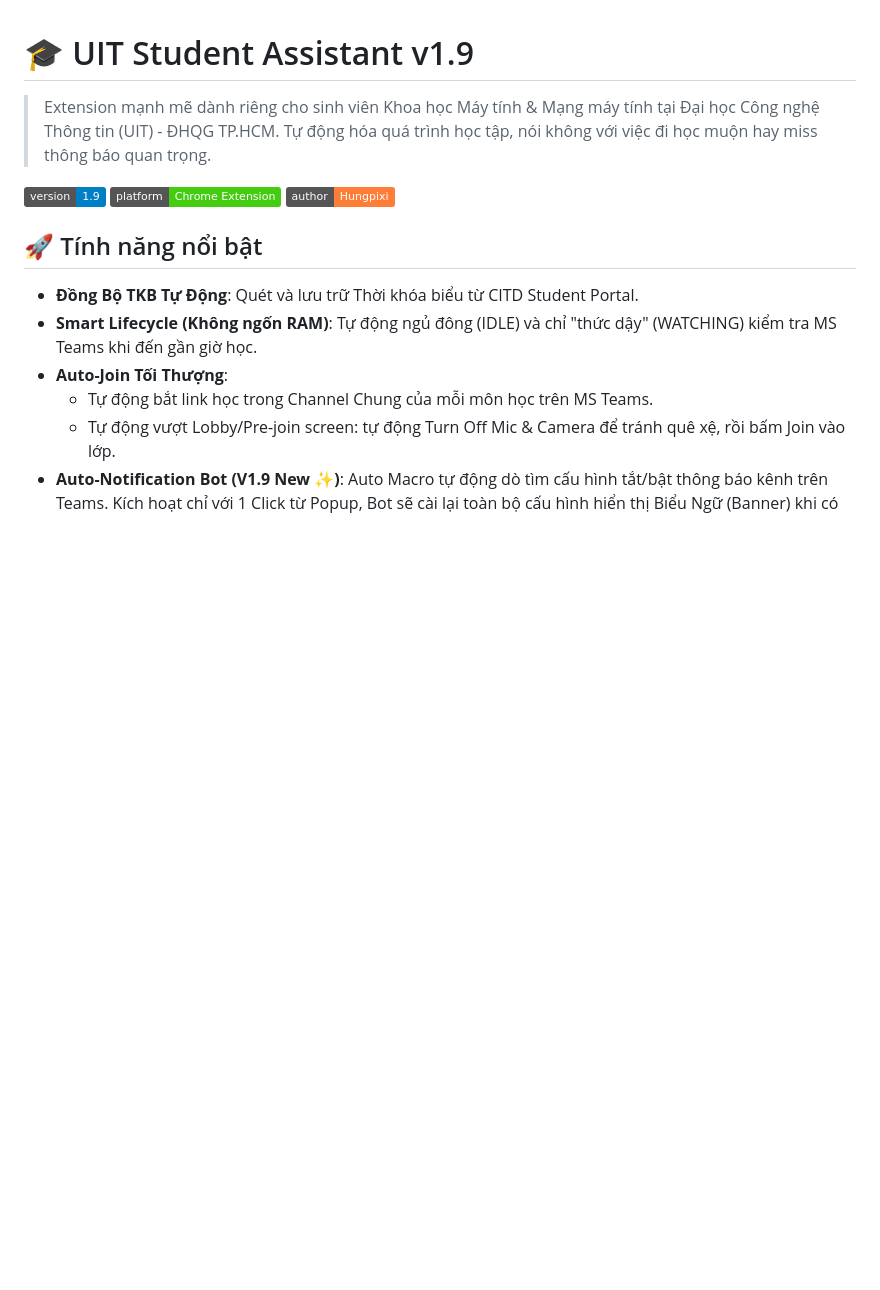
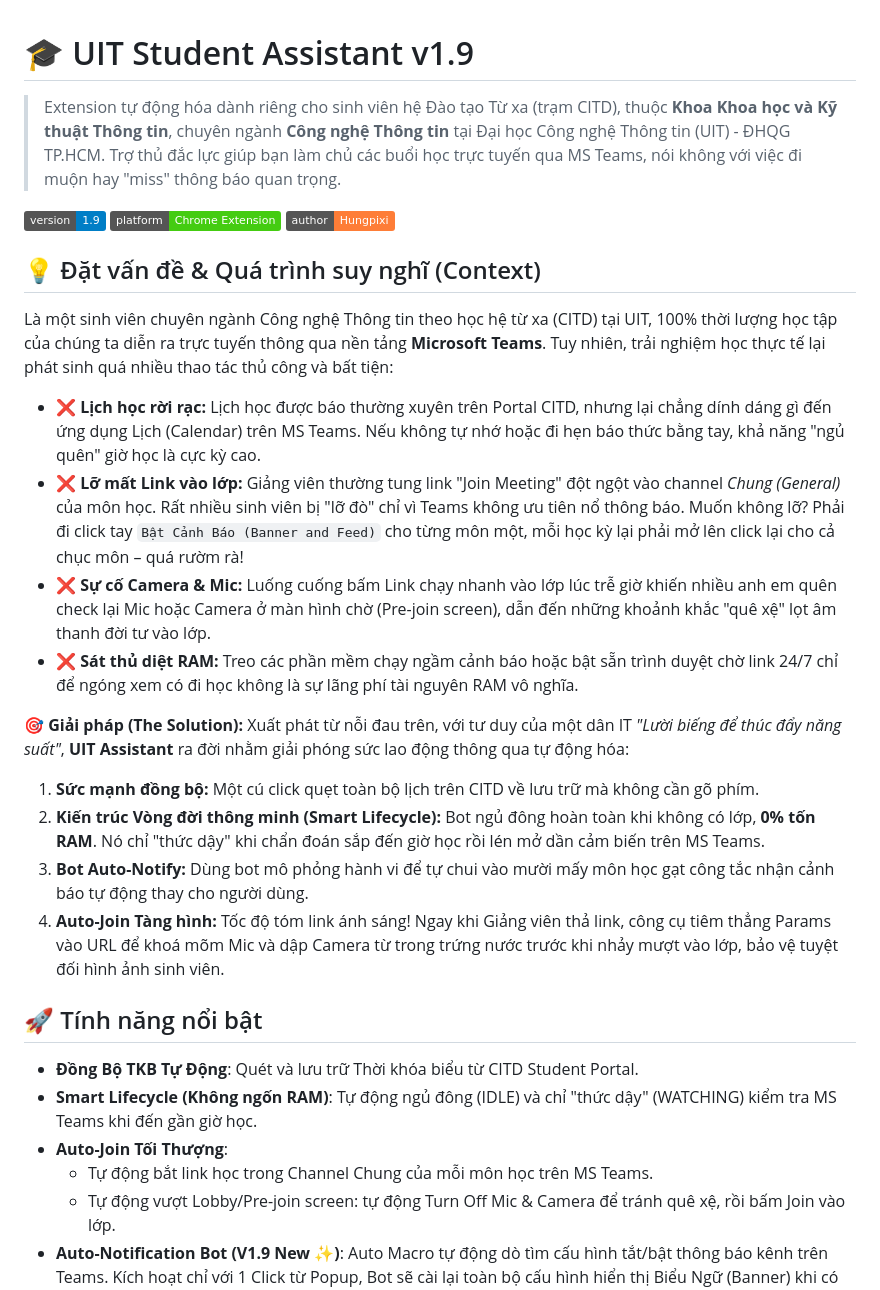
Before and after one commit to hungpixi/UIT-Assistant, a Markdown page: README.md, the part around the change. Rendered like a GitHub page; badges without logos; blank space fills up the shorter version.

Commit message:
docs: update faculty context, problem statement, and solution in README

```diff
--- a/README.md
+++ b/README.md
@@ -1,11 +1,26 @@
 # 🎓 UIT Student Assistant v1.9
 
-> Extension mạnh mẽ dành riêng cho sinh viên Khoa học Máy tính & Mạng máy tính tại Đại học Công nghệ Thông tin (UIT) - ĐHQG TP.HCM. Tự động hóa quá trình học tập, nói không với việc đi học muộn hay miss thông báo quan trọng.
+> Extension tự động hóa dành riêng cho sinh viên hệ Đào tạo Từ xa (trạm CITD), thuộc **Khoa Khoa học và Kỹ thuật Thông tin**, chuyên ngành **Công nghệ Thông tin** tại Đại học Công nghệ Thông tin (UIT) - ĐHQG TP.HCM. Trợ thủ đắc lực giúp bạn làm chủ các buổi học trực tuyến qua MS Teams, nói không với việc đi muộn hay "miss" thông báo quan trọng.
 
 ![Version](https://img.shields.io/badge/version-1.9-blue.svg)
 ![Platform](https://img.shields.io/badge/platform-Chrome%20Extension-success.svg)
 ![Author](https://img.shields.io/badge/author-Hungpixi-orange.svg)
 
+## 💡 Đặt vấn đề & Quá trình suy nghĩ (Context)
+
+Là một sinh viên chuyên ngành Công nghệ Thông tin theo học hệ từ xa (CITD) tại UIT, 100% thời lượng học tập của chúng ta diễn ra trực tuyến thông qua nền tảng **Microsoft Teams**. Tuy nhiên, trải nghiệm học thực tế lại phát sinh quá nhiều thao tác thủ công và bất tiện:
+
+- ❌ **Lịch học rời rạc:** Lịch học được báo thường xuyên trên Portal CITD, nhưng lại chẳng dính dáng gì đến ứng dụng Lịch (Calendar) trên MS Teams. Nếu không tự nhớ hoặc đi hẹn báo thức bằng tay, khả năng "ngủ quên" giờ học là cực kỳ cao.
+- ❌ **Lỡ mất Link vào lớp:** Giảng viên thường tung link "Join Meeting" đột ngột vào channel *Chung (General)* của môn học. Rất nhiều sinh viên bị "lỡ đò" chỉ vì Teams không ưu tiên nổ thông báo. Muốn không lỡ? Phải đi click tay `Bật Cảnh Báo (Banner and Feed)` cho từng môn một, mỗi học kỳ lại phải mở lên click lại cho cả chục môn – quá rườm rà!
+- ❌ **Sự cố Camera & Mic:** Luống cuống bấm Link chạy nhanh vào lớp lúc trễ giờ khiến nhiều anh em quên check lại Mic hoặc Camera ở màn hình chờ (Pre-join screen), dẫn đến những khoảnh khắc "quê xệ" lọt âm thanh đời tư vào lớp.
+- ❌ **Sát thủ diệt RAM:** Treo các phần mềm chạy ngầm cảnh báo hoặc bật sẵn trình duyệt chờ link 24/7 chỉ để ngóng xem có đi học không là sự lãng phí tài nguyên RAM vô nghĩa.
+
+**🎯 Giải pháp (The Solution):**
+Xuất phát từ nỗi đau trên, với tư duy của một dân IT *"Lười biếng để thúc đẩy năng suất"*, **UIT Assistant** ra đời nhằm giải phóng sức lao động thông qua tự động hóa:
+1. **Sức mạnh đồng bộ:** Một cú click quẹt toàn bộ lịch trên CITD về lưu trữ mà không cần gõ phím.
+2. **Kiến trúc Vòng đời thông minh (Smart Lifecycle):** Bot ngủ đông hoàn toàn khi không có lớp, **0% tốn RAM**. Nó chỉ "thức dậy" khi chẩn đoán sắp đến giờ học rồi lén mở dần cảm biến trên MS Teams.
+3. **Bot Auto-Notify:** Dùng bot mô phỏng hành vi để tự chui vào mười mấy môn học gạt công tắc nhận cảnh báo tự động thay cho người dùng.
+4. **Auto-Join Tàng hình:** Tốc độ tóm link ánh sáng! Ngay khi Giảng viên thả link, công cụ tiêm thẳng Params vào URL để khoá mõm Mic và dập Camera từ trong trứng nước trước khi nhảy mượt vào lớp, bảo vệ tuyệt đối hình ảnh sinh viên.
 ## 🚀 Tính năng nổi bật
 
 - **Đồng Bộ TKB Tự Động**: Quét và lưu trữ Thời khóa biểu từ CITD Student Portal.
```
